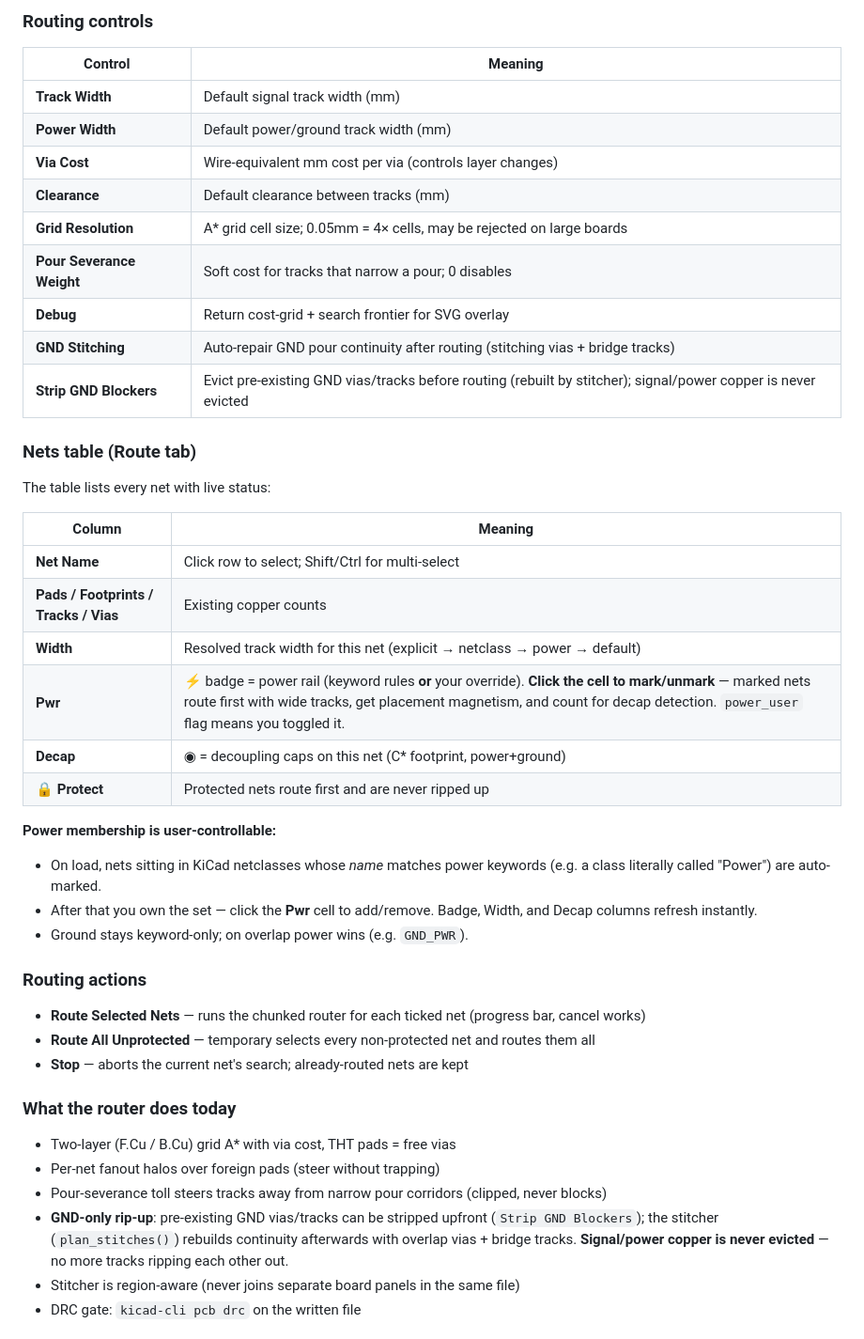
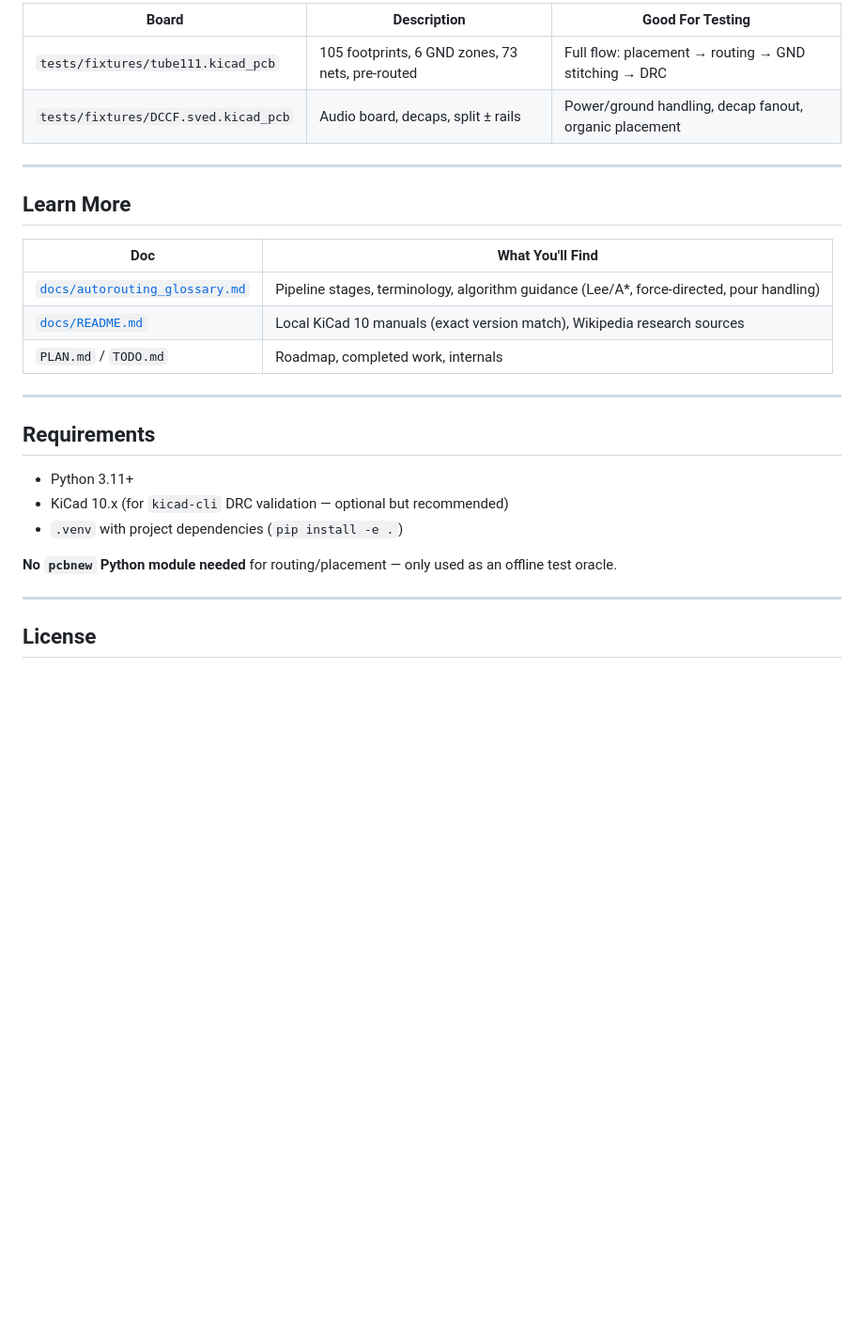
Before and after one commit to kstammits/KiCadAutoRouterLab, a Markdown page: README.md, the part around one of its changes. Shown at 94% size. GitHub-like rendering; blank space fills up the shorter version.

```diff
--- a/README.md
+++ b/README.md
@@ -84,48 +147,30 @@ server threading changes.
 
-### Routing controls
+| Board | Description | Good For Testing |
+|-------|-------------|------------------|
+| `tests/fixtures/tube111.kicad_pcb` | 105 footprints, 6 GND zones, 73 nets, pre-routed | Full flow: placement → routing → GND stitching → DRC |
+| `tests/fixtures/DCCF.sved.kicad_pcb` | Audio board, decaps, split ± rails | Power/ground handling, decap fanout, organic placement |
 
-| Control | Meaning |
-|---------|---------|
-| **Track Width** | Default signal track width (mm) |
-| **Power Width** | Default power/ground track width (mm) |
-| **Via Cost** | Wire-equivalent mm cost per via (controls layer changes) |
-| **Clearance** | Default clearance between tracks (mm) |
-| **Grid Resolution** | A* grid cell size; 0.05mm = 4× cells, may be rejected on large boards |
-| **Pour Severance Weight** | Soft cost for tracks that narrow a pour; 0 disables |
-| **Debug** | Return cost-grid + search frontier for SVG overlay |
-| **GND Stitching** | Auto-repair GND pour continuity after routing (stitching vias + bridge tracks) |
-| **Strip GND Blockers** | Evict pre-existing GND vias/tracks before routing (rebuilt by stitcher); signal/power copper is never evicted |
+---
 
-### Nets table (Route tab)
+## Learn More
 
-The table lists every net with live status:
+| Doc | What You'll Find |
+|-----|------------------|
+| [`docs/autorouting_glossary.md`](docs/autorouting_glossary.md) | Pipeline stages, terminology, algorithm guidance (Lee/A*, force-directed, pour handling) |
+| [`docs/README.md`](docs/README.md) | Local KiCad 10 manuals (exact version match), Wikipedia research sources |
+| `PLAN.md` / `TODO.md` | Roadmap, completed work, internals |
 
-| Column | Meaning |
-|--------|---------|
-| **Net Name** | Click row to select; Shift/Ctrl for multi-select |
-| **Pads / Footprints / Tracks / Vias** | Existing copper counts |
-| **Width** | Resolved track width for this net (explicit → netclass → power → default) |
-| **Pwr** | ⚡ badge = power rail (keyword rules **or** your override). **Click the cell to mark/unmark** — marked nets route first with wide tracks, get placement magnetism, and count for decap detection. `power_user` flag means you toggled it. |
-| **Decap** | ◉ = decoupling caps on this net (C* footprint, power+ground) |
-| **🔒 Protect** | Protected nets route first and are never ripped up |
+---
 
-**Power membership is user-controllable:**
-- On load, nets sitting in KiCad netclasses whose *name* matches power keywords (e.g. a class literally called "Power") are auto-marked.
-- After that you own the set — click the **Pwr** cell to add/remove. Badge, Width, and Decap columns refresh instantly.
-- Ground stays keyword-only; on overlap power wins (e.g. `GND_PWR`).
+## Requirements
 
-### Routing actions
+- Python 3.11+
+- KiCad 10.x (for `kicad-cli` DRC validation — optional but recommended)
+- `.venv` with project dependencies (`pip install -e .`)
 
-- **Route Selected Nets** — runs the chunked router for each ticked net (progress bar, cancel works)
-- **Route All Unprotected** — temporary selects every non-protected net and routes them all
-- **Stop** — aborts the current net's search; already-routed nets are kept
+**No `pcbnew` Python module needed** for routing/placement — only used as an offline test oracle.
 
-### What the router does today
+---
 
-- Two-layer (F.Cu / B.Cu) grid A* with via cost, THT pads = free vias
-- Per-net fanout halos over foreign pads (steer without trapping)
-- Pour-severance toll steers tracks away from narrow pour corridors (clipped, never blocks)
-- **GND-only rip-up**: pre-existing GND vias/tracks can be stripped upfront (`Strip GND Blockers`); the stitcher (`plan_stitches()`) rebuilds continuity afterwards with overlap vias + bridge tracks. **Signal/power copper is never evicted** — no more tracks ripping each other out.
-- Stitcher is region-aware (never joins separate board panels in the same file)
-- DRC gate: `kicad-cli pcb drc` on the written file
+## License
 
```
Also changed, not shown: other parts of README.md (+122 -81 lines).
